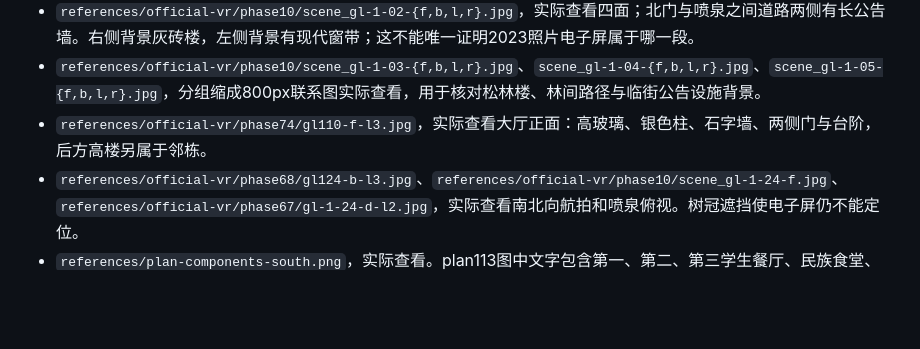
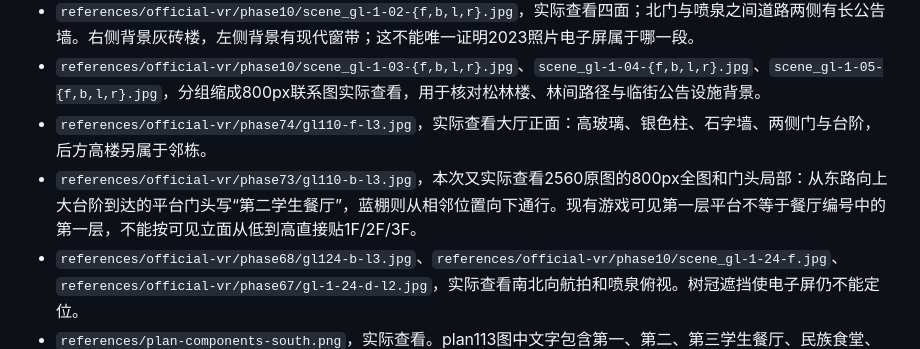
Before and after one commit to wang-jiahao/gulou, a Markdown page: docs/activity-dining-handoff.md, the part around the change. Rendered like a GitHub page; blank space fills up the shorter version.

Commit message:
Record directly observed second restaurant entrance level

```diff
--- a/docs/activity-dining-handoff.md
+++ b/docs/activity-dining-handoff.md
@@ -21,6 +21,7 @@
 - `references/official-vr/phase10/scene_gl-1-02-{f,b,l,r}.jpg`，实际查看四面；北门与喷泉之间道路两侧有长公告墙。右侧背景灰砖楼，左侧背景有现代窗带；这不能唯一证明2023照片电子屏属于哪一段。
 - `references/official-vr/phase10/scene_gl-1-03-{f,b,l,r}.jpg`、`scene_gl-1-04-{f,b,l,r}.jpg`、`scene_gl-1-05-{f,b,l,r}.jpg`，分组缩成800px联系图实际查看，用于核对松林楼、林间路径与临街公告设施背景。
 - `references/official-vr/phase74/gl110-f-l3.jpg`，实际查看大厅正面：高玻璃、银色柱、石字墙、两侧门与台阶，后方高楼另属于邻栋。
+- `references/official-vr/phase73/gl110-b-l3.jpg`，本次又实际查看2560原图的800px全图和门头局部：从东路向上大台阶到达的平台门头写“第二学生餐厅”，蓝棚则从相邻位置向下通行。现有游戏可见第一层平台不等于餐厅编号中的第一层，不能按可见立面从低到高直接贴1F/2F/3F。
 - `references/official-vr/phase68/gl124-b-l3.jpg`、`references/official-vr/phase10/scene_gl-1-24-f.jpg`、`references/official-vr/phase67/gl-1-24-d-l2.jpg`，实际查看南北向航拍和喷泉俯视。树冠遮挡使电子屏仍不能定位。
 - `references/plan-components-south.png`，实际查看。plan113图中文字包含第一、第二、第三学生餐厅、民族食堂、南园综合楼、南苑餐厅；该图不是楼层图。
 - [南京大学官方VR](https://vr.nju.edu.cn/newUI/#/) 本地原文 `docs/sources/official-newui-gulou.xml`、`official-excerpts.json`：note145名称“鼓楼食堂 ｜ 综合楼”；note146原文“耀良楼坐落于鼓楼校区南园，2003年建成，曾为鼓楼校区大学生活动中心……现为鼓楼综合服务大厅所在地”；note154原文“南园橱窗位于连接南园校门与南园喷泉的道路两侧……”。这些说明未提供楼层号或电子屏具体坐标。
```
